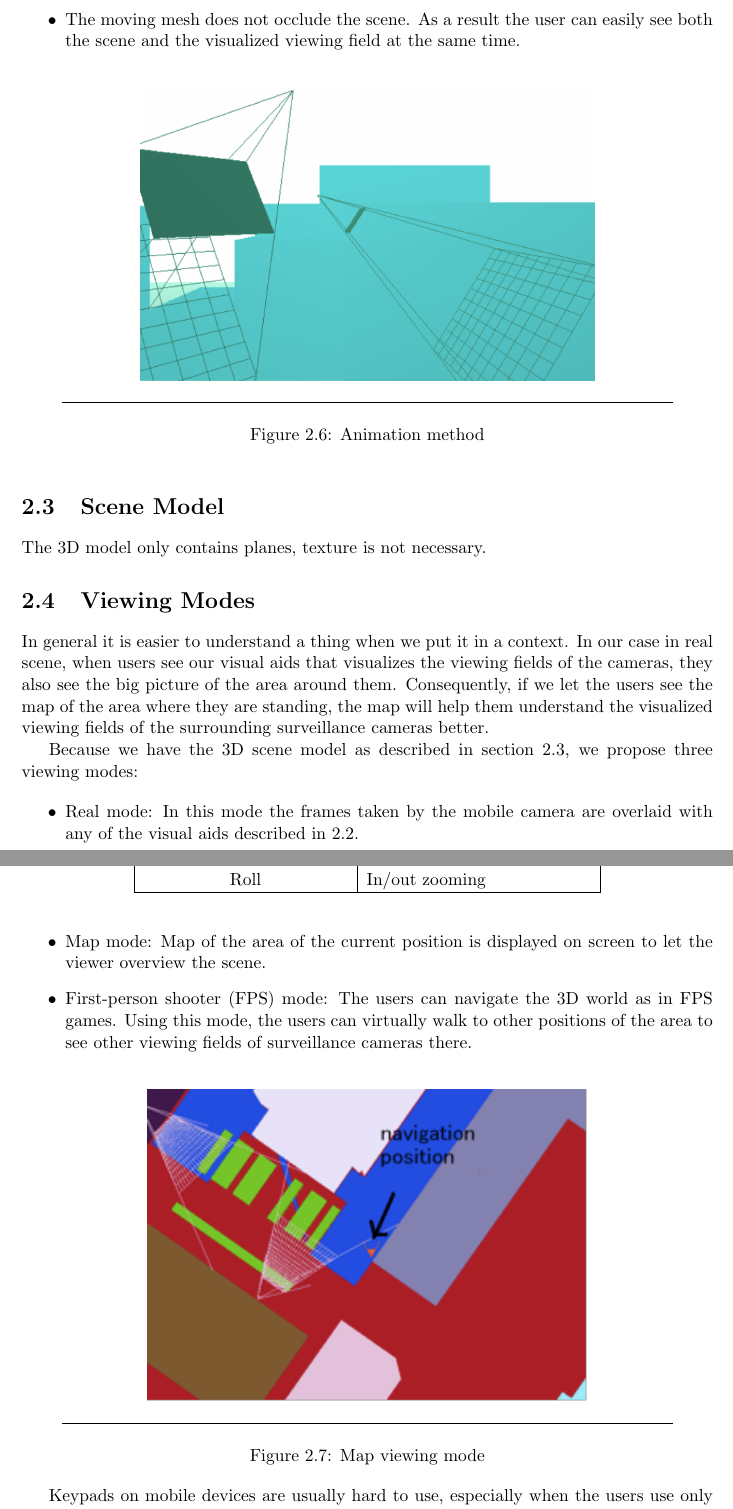
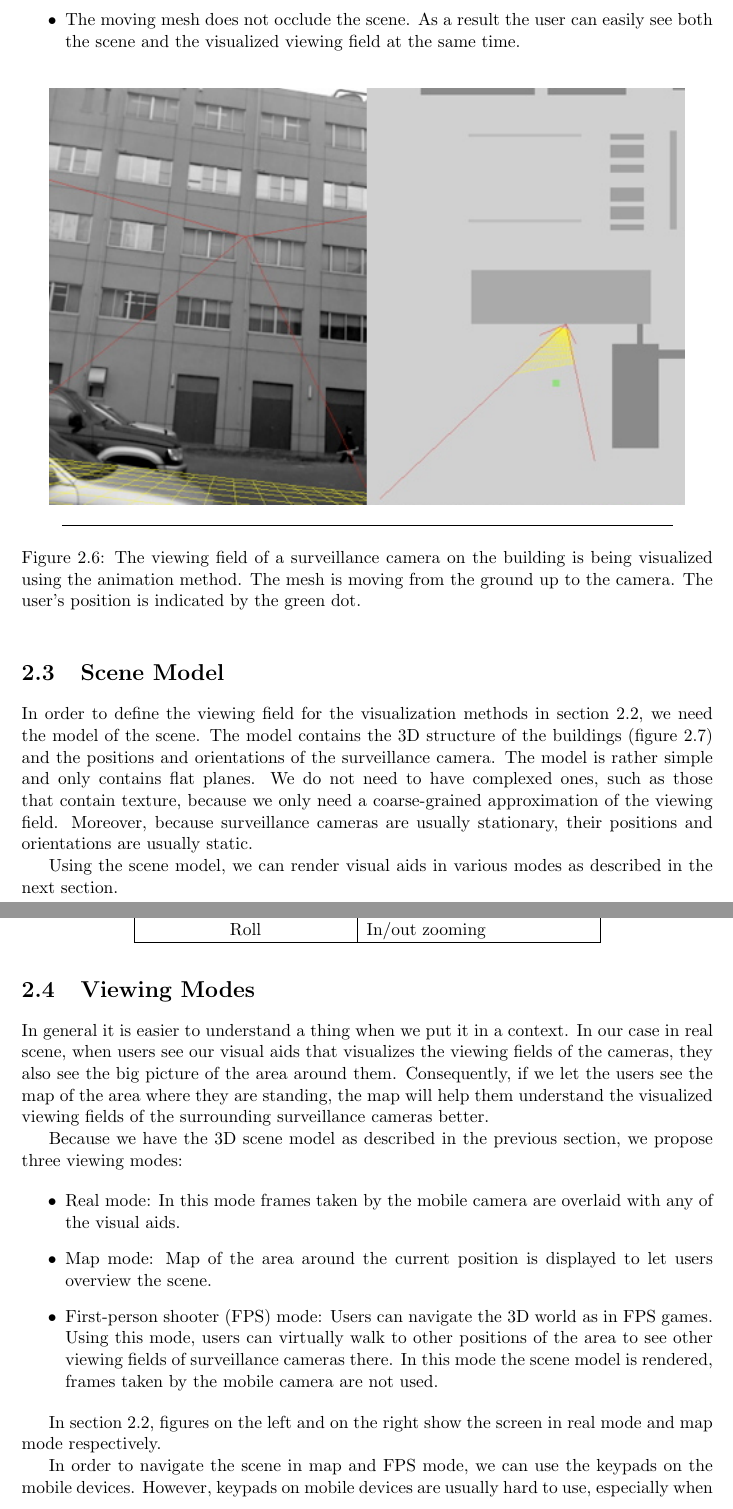
Before and after one commit to ngocdaothanh/survisualizer, a LaTeX thesis (doc/Thesis.tex, which reads doc/Chapters/Chapter2.tex): two parts of pages 17 and 18 of 45 before the commit and two parts of pages 19 and 21 of 48 after it, joined at a grey line, cut so that both start at the same text. Compiled offline with pdfLaTeX.

Commit message:
Clearer figures for chapter 2

```diff
--- a/doc/Chapters/Chapter2.tex
+++ b/doc/Chapters/Chapter2.tex
@@ -97,9 +97,9 @@ This method uses a moving mesh (figure \ref{fig:AnimationMethod}) coming from th
 
 \begin{figure}[htbp]
 	\centering
-	\includegraphics[width=10cm]{./Primitives/theory_animation.png}
+	\includegraphics[width=14cm]{./Primitives/theory_animation.png}
 	\rule{35em}{0.5pt}
-	\caption[Animation method]{Animation method}
+	\caption[Animation method]{The viewing field of a surveillance camera on the building is being visualized using the animation method. The mesh is moving from the ground up to the camera. The user's position is indicated by the green dot.}
 	\label{fig:AnimationMethod}
 \end{figure}
 
@@ -107,4 +107,4 @@ This method uses a moving mesh (figure \ref{fig:AnimationMethod}) coming from th
 \section{Scene Model}
 \label{SceneModel}
 
-The 3D model only contains planes, texture is not necessary.
+In order to define the viewing field for the visualization methods in section \ref{VisualizationMethods}, we need the model of the scene. The model contains the 3D structure of the buildings (figure \ref{fig:SceneModel}) and the positions and orientations of the surveillance camera. The model is rather simple and only contains flat planes. We do not need to have complexed ones, such as those that contain texture, because we only need a coarse-grained approximation of the viewing field. Moreover, because surveillance cameras are usually stationary, their positions and orientations are usually static.
@@ -111,27 +117,26 @@ The 3D model only contains planes, texture is not necessary.
+	\label{fig:SceneModel}
+\end{figure}
+
+Using the scene model, we can render visual aids in various modes as described in the next section.
 
 %------------------------------------------------------------------------------
 
 \section{Viewing Modes}
+\label{ViewingModes}
 
 In general it is easier to understand a thing when we put it in a context. In our case in real scene, when users see our visual aids that visualizes the viewing fields of the cameras, they also see the big picture of the area around them. Consequently, if we let the users see the map of the area where they are standing, the map will help them understand the visualized viewing fields of the surrounding surveillance cameras better.
 
-Because we have the 3D scene model as described in section \ref{SceneModel}, we propose three viewing modes:
+Because we have the 3D scene model as described in the previous section, we propose three viewing modes:
 
 \begin{itemize}
-	\item Real mode: In this mode the frames taken by the mobile camera are overlaid with any of the visual aids described in \ref{VisualizationMethods}.
-	\item Map mode: Map of the area of the current position is displayed on screen to let the viewer overview the scene.
-	\item First-person shooter (FPS) mode: The users can navigate the 3D world as in FPS games. Using this mode, the users can virtually walk to other positions of the area to see other viewing fields of surveillance cameras there.
+	\item Real mode: In this mode frames taken by the mobile camera are overlaid with any of the visual aids.
+	\item Map mode: Map of the area around the current position is displayed to let users overview the scene.
+	\item First-person shooter (FPS) mode: Users can navigate the 3D world as in FPS games. Using this mode, users can virtually walk to other positions of the area to see other viewing fields of surveillance cameras there. In this mode the scene model is rendered, frames taken by the mobile camera are not used.
 \end{itemize}
 
-\begin{figure}[htbp]
-	\centering
-	\includegraphics{./Primitives/map_mode.png}
-	\rule{35em}{0.5pt}
-	\caption[Map viewing mode]{Map viewing mode}
-	\label{fig:MapMode}
-\end{figure}
+In section \ref{VisualizationMethods}, figures on the left and on the right show the screen in real mode and map mode respectively.
 
-Keypads on mobile devices are usually hard to use, especially when the users use only one hand to both hold the device and press the keys. When a mobile device is not equipped with a touch screen, however if it is equipped with a accelerometer (most cell phones today have one built-in) or gyrocompass, these auxiliary devices can be used for navigating around easier, which has been proved by existing applications of some game gadgets and iPhone that have those sensors. For example, in map mode the three degree-of-freedom parameters of the gyrocompass can be used as in table \ref{tb:GyrocompassNavigation}):
+In order to navigate the scene in map and FPS mode, we can use the keypads on the mobile devices. However, keypads on mobile devices are usually hard to use, especially when the users use only one hand to both hold the device and press the keys. When a mobile device is not equipped with a touch screen, however if it is equipped with a accelerometer (most cell phones today have one built-in) or gyrocompass, these auxiliary devices can be used for navigating around easier, which has been proved by existing applications of some game gadgets and iPhone that have those sensors. For example, in map mode the three degree-of-freedom parameters of the gyrocompass can be used as in table \ref{tb:GyrocompassNavigation}):
 
 \begin{table}[tb]
 	\begin{center}
```
Also changed, not shown: doc/Chapters/Chapter1.tex (+2 -2 lines), doc/Chapters/Chapter4.tex (+4 -0 lines), doc/Primitives/map_mode.png (deleted), doc/Primitives/scene_model.png (added), doc/Primitives/theory_animation.png, doc/Primitives/theory_arrow.png (added), doc/Primitives/theory_contour.png, doc/Primitives/theory_shadow.png, doc/Primitives/theory_vector.png (deleted), doc/Primitives/theory_volume.png, doc/Chapters/Chapter2.tex (24 more changed lines).
